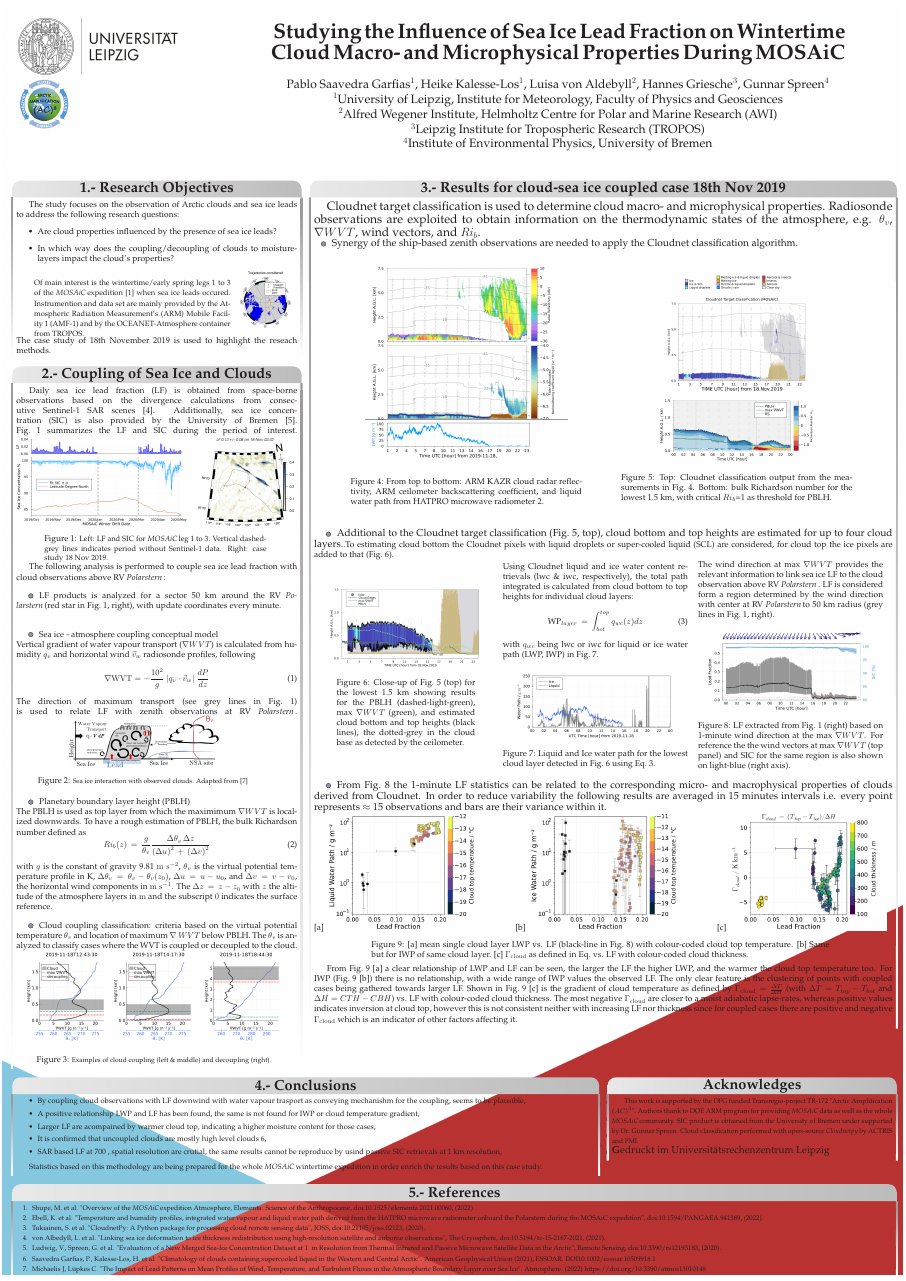
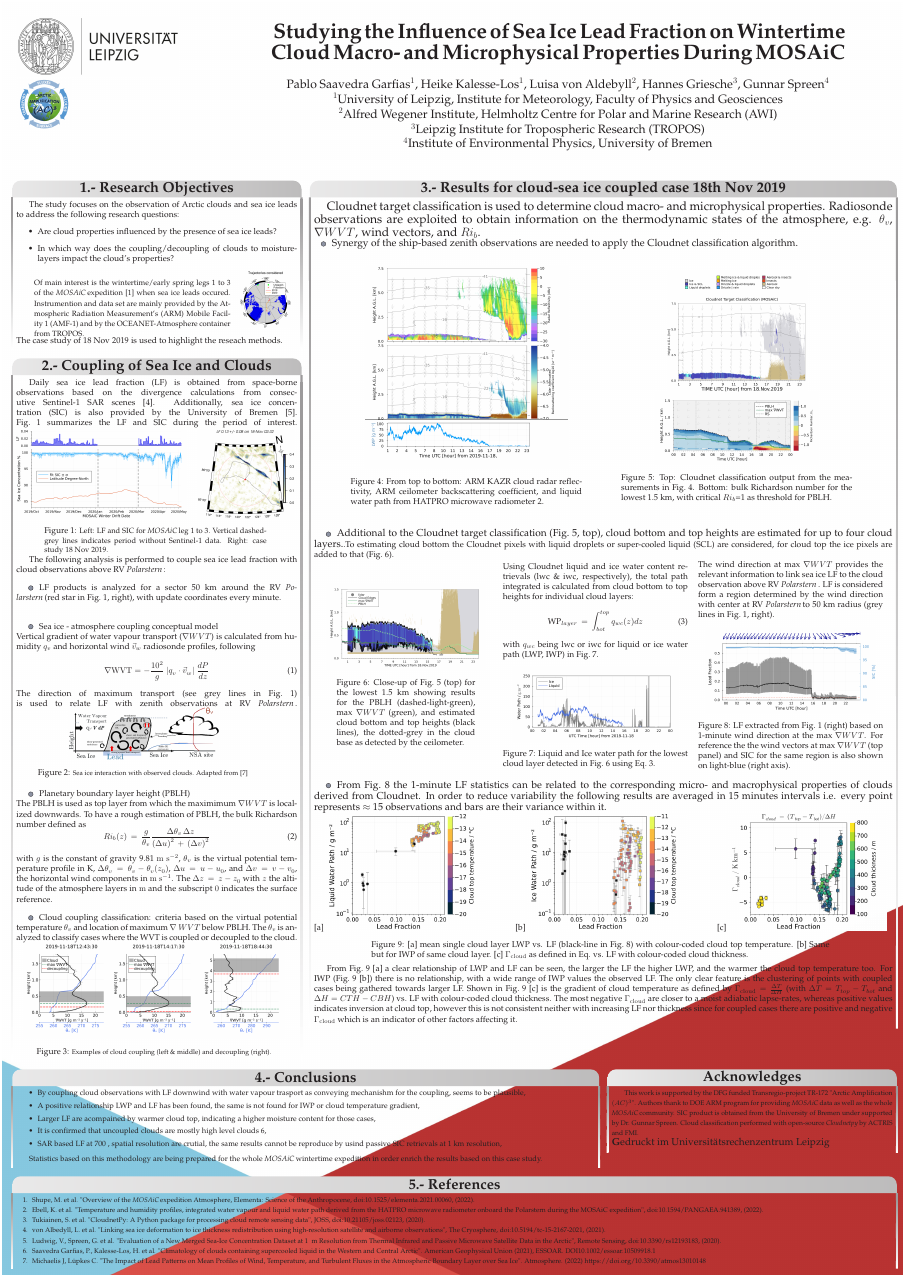
Before and after one commit to pablosaa/B07_poster_for_AC3_GA2022, a LaTeX poster (B07_poster_AC3_GA2022.tex): the whole page. Compiled offline with pdfLaTeX.

Commit message:
txs auto checkin

```diff
--- a/B07_poster_AC3_GA2022.tex
+++ b/B07_poster_AC3_GA2022.tex
@@ -251,7 +251,7 @@ The study focuses on the observation of Arctic clouds and sea ice leads to addre
 	\includegraphics[scale=0.28]{arctic_Pstern_drift20192020.png}
 \end{tabular*}
 \\
-The case study of 18th November 2019 is used to highlight the reseach methods.
+The case study of 18 Nov 2019 is used to highlight the reseach methods.
   }
 %%%%%%%%%%%%%%%%%%%%%%%%%%%%%%%%%%%%%%%%%%%%%%%%%%%%%%%%%%%%%%%%%%%%%%%%%%%%%%
 \headerbox{2.- Coupling of Sea Ice and Clouds}{name=methods,column=0,below=objective}{
```
